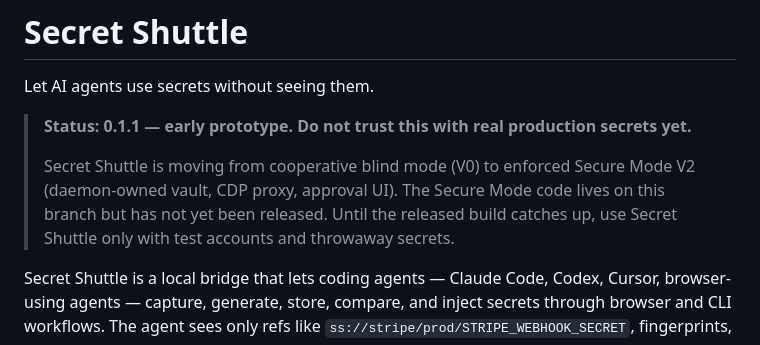
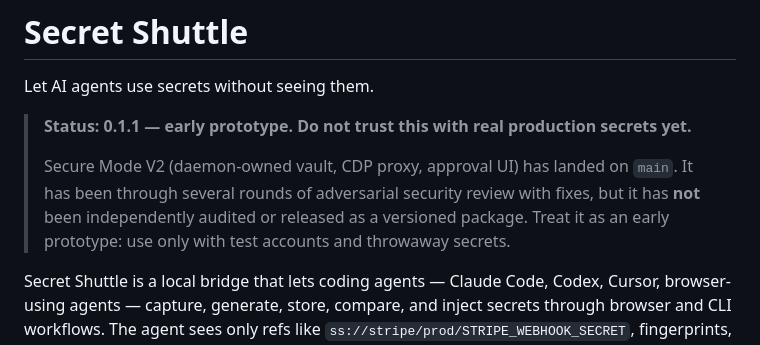
Before and after one commit to pdumicz/secret-shuttle, a Markdown page: README.md, the part around the change. Rendered like a GitHub page.

Commit message:
docs(readme): correct status banner now that Secure Mode V2 is on main
Co-Authored-By: Claude Opus 4.7 (1M context) <noreply@anthropic.com>

```diff
--- a/README.md
+++ b/README.md
@@ -4,7 +4,7 @@ Let AI agents use secrets without seeing them.
 
 > **Status: 0.1.1 — early prototype. Do not trust this with real production secrets yet.**
 >
-> Secret Shuttle is moving from cooperative blind mode (V0) to enforced Secure Mode V2 (daemon-owned vault, CDP proxy, approval UI). The Secure Mode code lives on this branch but has not yet been released. Until the released build catches up, use Secret Shuttle only with test accounts and throwaway secrets.
+> Secure Mode V2 (daemon-owned vault, CDP proxy, approval UI) has landed on `main`. It has been through several rounds of adversarial security review with fixes, but it has **not** been independently audited or released as a versioned package. Treat it as an early prototype: use only with test accounts and throwaway secrets.
 
 Secret Shuttle is a local bridge that lets coding agents — Claude Code, Codex, Cursor, browser-using agents — capture, generate, store, compare, and inject secrets through browser and CLI workflows. The agent sees only refs like `ss://stripe/prod/STRIPE_WEBHOOK_SECRET`, fingerprints, field metadata, and status — never the raw value.
 
```
